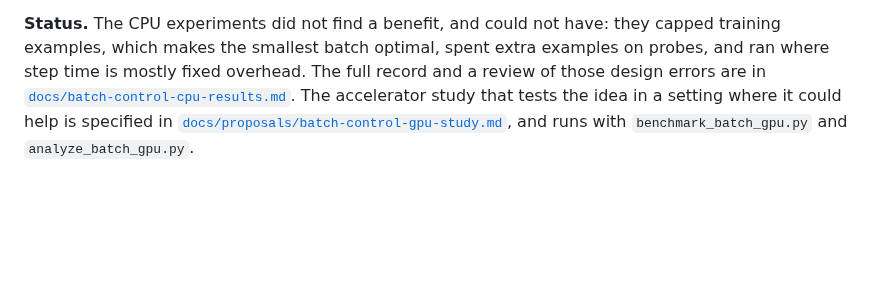
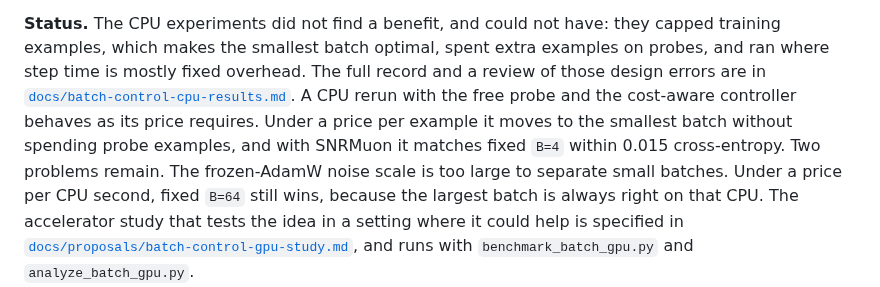
Before and after one commit to mattsq/snr-grad, a Markdown page: README.md, the part around the change. GitHub-like rendering; blank space fills up the shorter version.

```diff
--- a/README.md
+++ b/README.md
@@ -870,7 +870,13 @@ accelerator whose step time is flat until it saturates.
 they capped training examples, which makes the smallest batch optimal, spent
 extra examples on probes, and ran where step time is mostly fixed overhead.
 The full record and a review of those design errors are in
-[`docs/batch-control-cpu-results.md`](docs/batch-control-cpu-results.md). The
+[`docs/batch-control-cpu-results.md`](docs/batch-control-cpu-results.md). A CPU rerun with the free probe and
+the cost-aware controller behaves as its price requires. Under a price per
+example it moves to the smallest batch without spending probe examples, and
+with SNRMuon it matches fixed `B=4` within 0.015 cross-entropy. Two problems
+remain. The frozen-AdamW noise scale is too large to separate small batches.
+Under a price per CPU second, fixed `B=64` still wins, because the largest
+batch is always right on that CPU. The
 accelerator study that tests the idea in a setting where it could help is
 specified in
 [`docs/proposals/batch-control-gpu-study.md`](docs/proposals/batch-control-gpu-study.md),
```
Also changed, not shown: docs/batch-control-cpu-results.md (+76 -0 lines), benchmarks/benchmark_batch_cost_aware.png (added), benchmarks/benchmark_batch_cost_aware_decisions.png (added), 3 other files.
